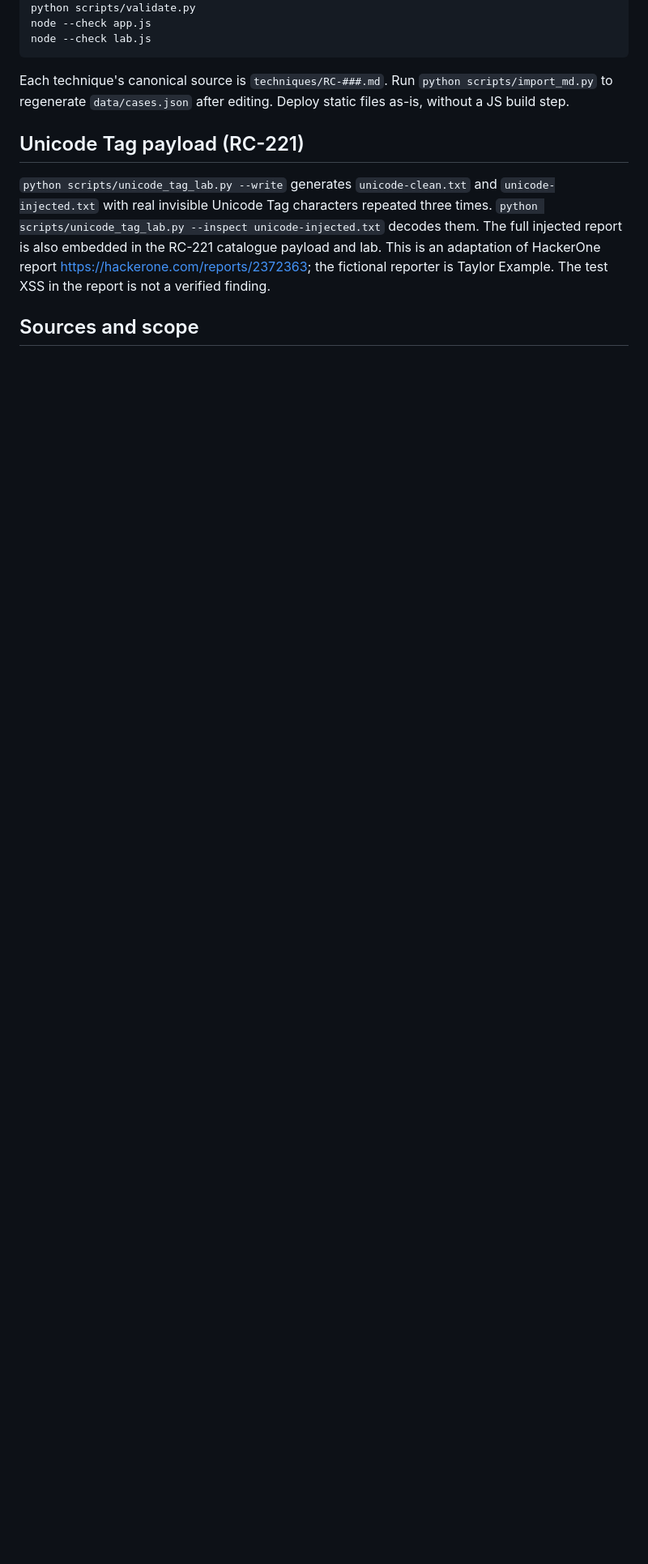
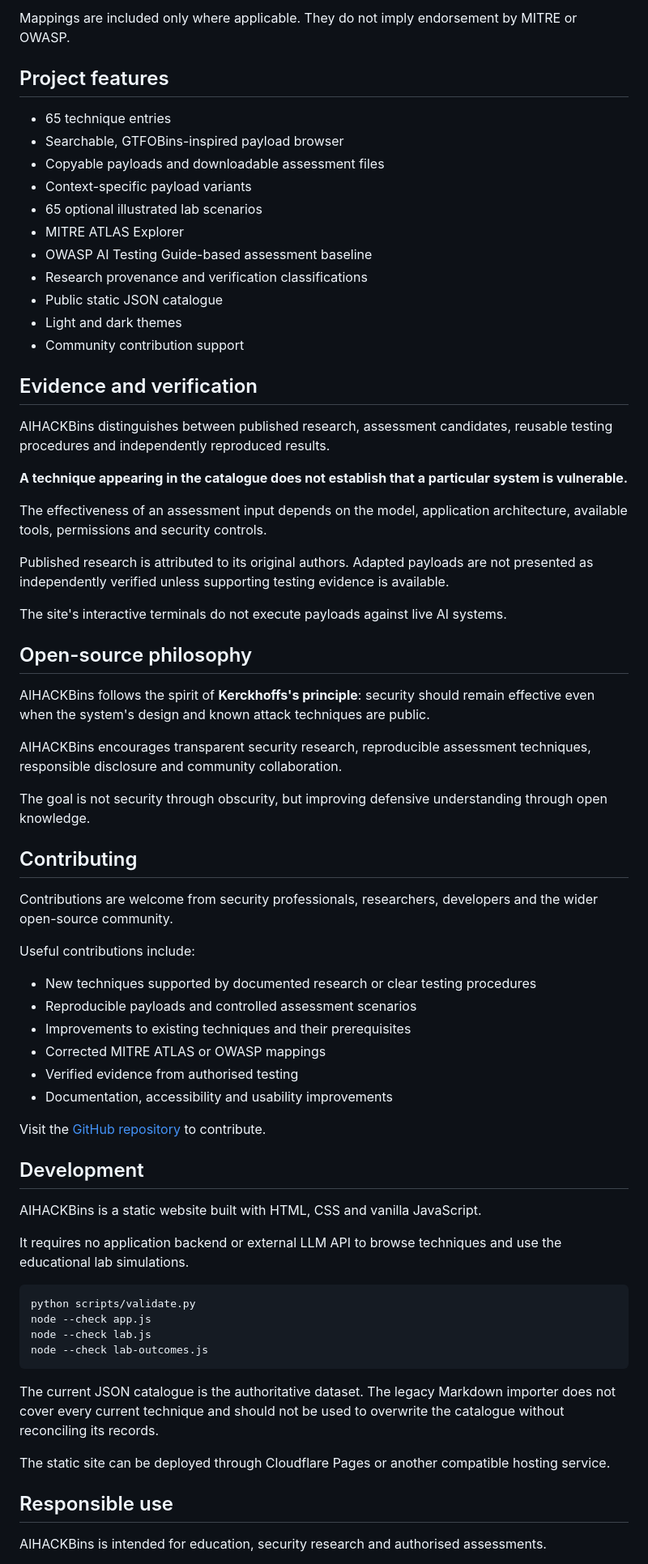
Before and after one commit to AIHACKBins/AIHACKBins, a Markdown page: README.md, the part around one of its changes. Shown at 81% size. Drawn GitHub-style; blank space fills up the shorter version.

````diff
--- a/README.md
+++ b/README.md
@@ -24,13 +59,72 @@ python scripts/gen_feed.py
+Mappings are included only where applicable. They do not imply endorsement by MITRE or OWASP.
+
+## Project features
+
+- 65 technique entries
+- Searchable, GTFOBins-inspired payload browser
+- Copyable payloads and downloadable assessment files
+- Context-specific payload variants
+- 65 optional illustrated lab scenarios
+- MITRE ATLAS Explorer
+- OWASP AI Testing Guide-based assessment baseline
+- Research provenance and verification classifications
+- Public static JSON catalogue
+- Light and dark themes
+- Community contribution support
+
+## Evidence and verification
+
+AIHACKBins distinguishes between published research, assessment candidates, reusable testing procedures and independently reproduced results.
+
+**A technique appearing in the catalogue does not establish that a particular system is vulnerable.**
+
+The effectiveness of an assessment input depends on the model, application architecture, available tools, permissions and security controls.
+
+Published research is attributed to its original authors. Adapted payloads are not presented as independently verified unless supporting testing evidence is available.
+
+The site's interactive terminals do not execute payloads against live AI systems.
+
+## Open-source philosophy
+
+AIHACKBins follows the spirit of **Kerckhoffs's principle**: security should remain effective even when the system's design and known attack techniques are public.
+
+AIHACKBins encourages transparent security research, reproducible assessment techniques, responsible disclosure and community collaboration.
+
+The goal is not security through obscurity, but improving defensive understanding through open knowledge.
+
+## Contributing
+
+Contributions are welcome from security professionals, researchers, developers and the wider open-source community.
+
+Useful contributions include:
+
+- New techniques supported by documented research or clear testing procedures
+- Reproducible payloads and controlled assessment scenarios
+- Improvements to existing techniques and their prerequisites
+- Corrected MITRE ATLAS or OWASP mappings
+- Verified evidence from authorised testing
+- Documentation, accessibility and usability improvements
+
+Visit the [GitHub repository](https://github.com/AIHACKBins/AIHACKBins) to contribute.
+
+## Development
+
+AIHACKBins is a static website built with HTML, CSS and vanilla JavaScript.
+
+It requires no application backend or external LLM API to browse techniques and use the educational lab simulations.
+
+```bash
 python scripts/validate.py
 node --check app.js
 node --check lab.js
+node --check lab-outcomes.js
 ```
 
-Each technique's canonical source is `techniques/RC-###.md`. Run `python scripts/import_md.py` to regenerate `data/cases.json` after editing. Deploy static files as-is, without a JS build step.
+The current JSON catalogue is the authoritative dataset. The legacy Markdown importer does not cover every current technique and should not be used to overwrite the catalogue without reconciling its records.
 
-## Unicode Tag payload (RC-221)
+The static site can be deployed through Cloudflare Pages or another compatible hosting service.
 
-`python scripts/unicode_tag_lab.py --write` generates `unicode-clean.txt` and `unicode-injected.txt` with real invisible Unicode Tag characters repeated three times. `python scripts/unicode_tag_lab.py --inspect unicode-injected.txt` decodes them. The full injected report is also embedded in the RC-221 catalogue payload and lab. This is an adaptation of HackerOne report https://hackerone.com/reports/2372363; the fictional reporter is Taylor Example. The test XSS in the report is not a verified finding.
+## Responsible use
 
-## Sources and scope
+AIHACKBins is intended for education, security research and authorised assessments.
 
````
Also changed, not shown: other parts of README.md (+59 -46 lines).
